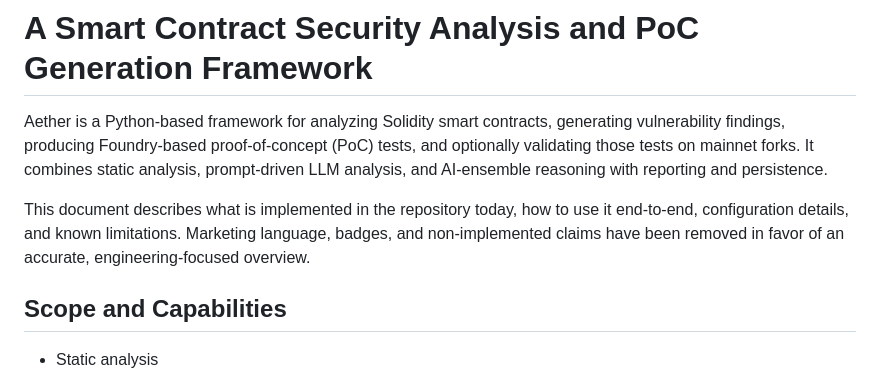
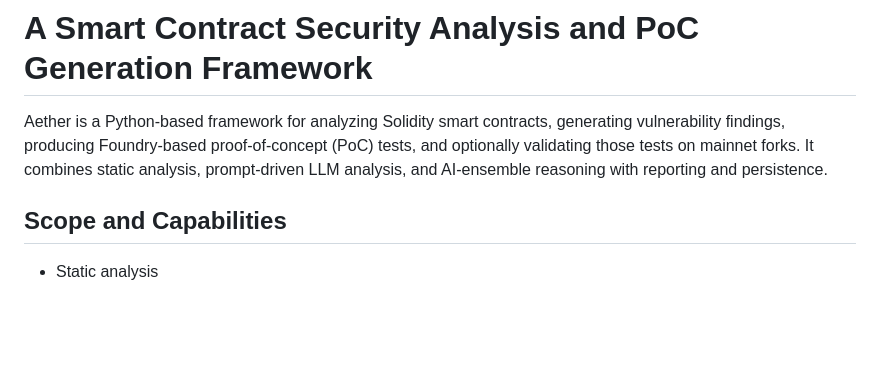
Before and after one commit to l33tdawg/aether, a Markdown page: README.md, the part around the change. Drawn GitHub-style; blank space fills up the shorter version.

```diff
--- a/README.md
+++ b/README.md
@@ -2,9 +2,6 @@
 # A Smart Contract Security Analysis and PoC Generation Framework
 
 Aether is a Python-based framework for analyzing Solidity smart contracts, generating vulnerability findings, producing Foundry-based proof-of-concept (PoC) tests, and optionally validating those tests on mainnet forks. It combines static analysis, prompt-driven LLM analysis, and AI-ensemble reasoning with reporting and persistence.
-
-This document describes what is implemented in the repository today, how to use it end-to-end, configuration details, and known limitations. Marketing language, badges, and non-implemented claims have been removed in favor of an accurate, engineering-focused overview.
-
 
 ## Scope and Capabilities
 
```
